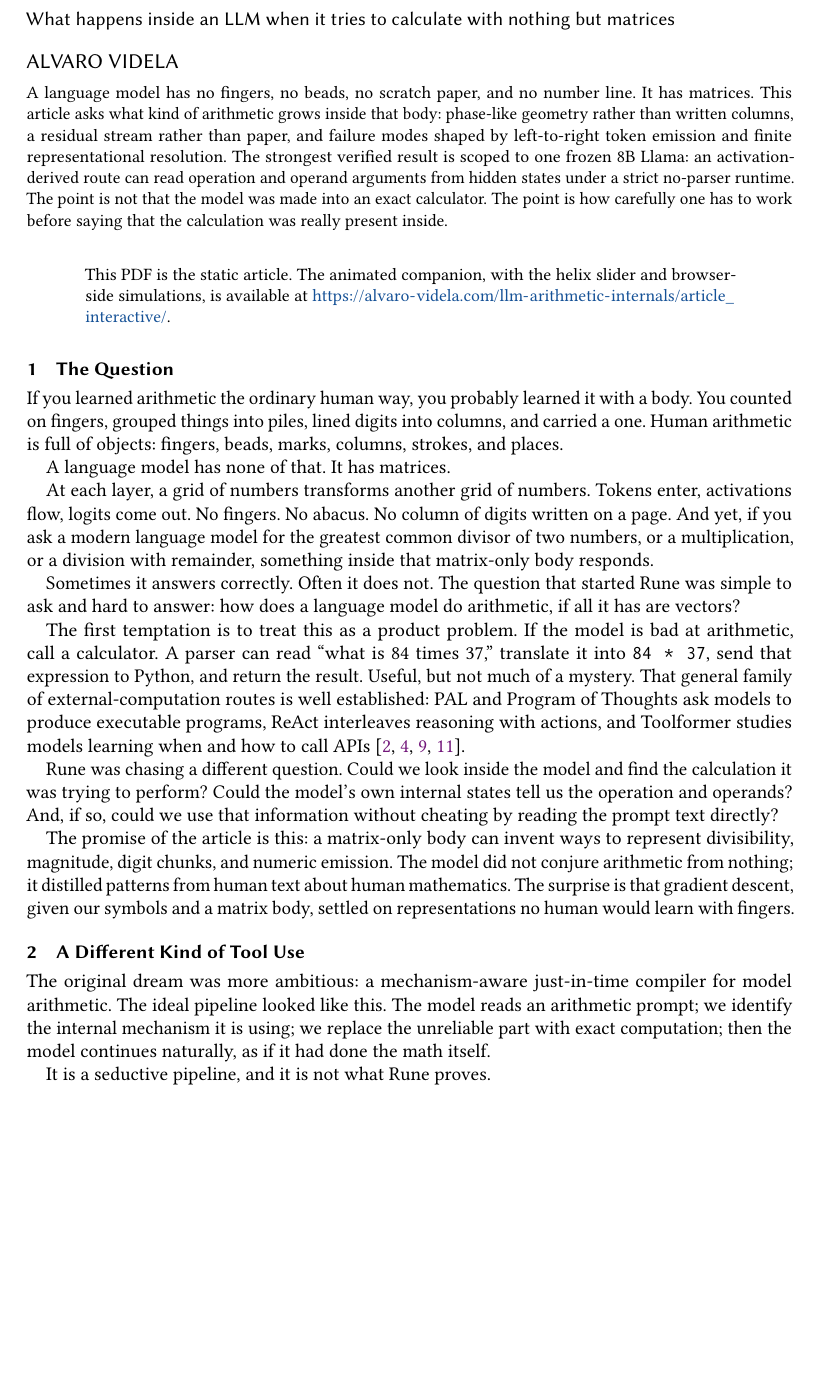
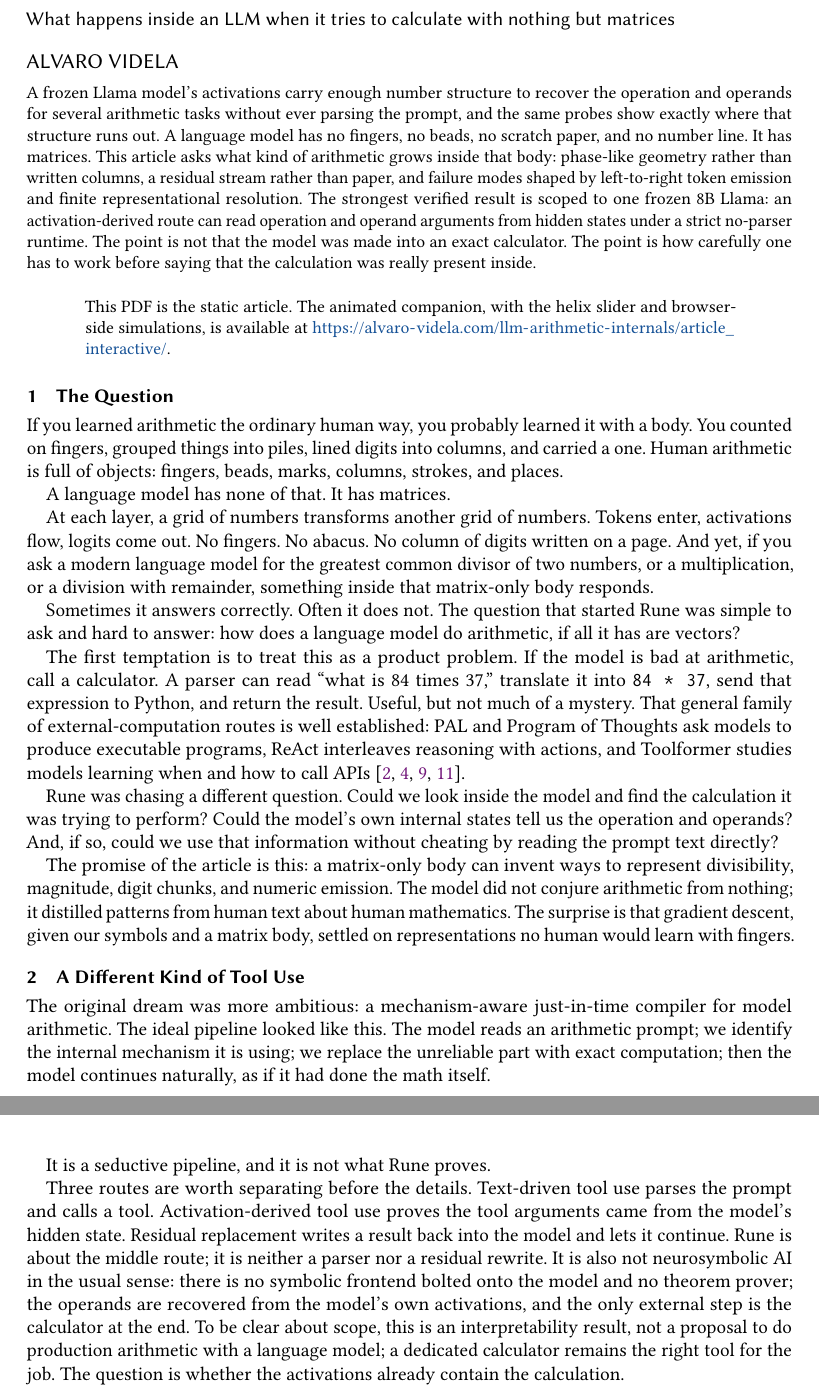
Before and after one commit to videlalvaro/llm-arithmetic-internals, a LaTeX paper (docs/article_latex/rune_matrix_arithmetic_article.tex): part of page 1 of 11 before the commit and two parts of pages 1 and 2 of 12 after it, the two joined at a grey line, cut so that both start at the same text, the shorter picture padded with empty space. Compiled offline with pdfLaTeX.

Commit message:
article: lead abstract with scoped result; add three-routes, neurosymbolic, and scope framing
Reflects new tracked-change prose from ACM edit pass into latex/html sources. Pre-empts common misreads (tool-call vs activation route, energy cost, neurosymbolic).

```diff
--- a/docs/article_latex/rune_matrix_arithmetic_article.tex
+++ b/docs/article_latex/rune_matrix_arithmetic_article.tex
@@ -22,6 +22,9 @@
 \makeatother
 
 \begin{abstract}
+A frozen Llama model's activations carry enough number structure to recover
+the operation and operands for several arithmetic tasks without ever parsing the
+prompt, and the same probes show exactly where that structure runs out.
 A language model has no fingers, no beads, no scratch paper, and no number
 line. It has matrices. This article asks what kind of arithmetic grows inside
 that body: phase-like geometry rather than written columns, a residual stream
@@ -101,6 +104,18 @@ the unreliable part with exact computation; then the model continues naturally,
 as if it had done the math itself.
 
 It is a seductive pipeline, and it is not what Rune proves.
+
+Three routes are worth separating before the details. Text-driven tool use
+parses the prompt and calls a tool. Activation-derived tool use proves the tool
+arguments came from the model's hidden state. Residual replacement writes a
+result back into the model and lets it continue. Rune is about the middle route;
+it is neither a parser nor a residual rewrite. It is also not neurosymbolic AI
+in the usual sense: there is no symbolic frontend bolted onto the model and no
+theorem prover; the operands are recovered from the model's own activations, and
+the only external step is the calculator at the end. To be clear about scope,
+this is an interpretability result, not a proposal to do production arithmetic
+with a language model; a dedicated calculator remains the right tool for the
+job. The question is whether the activations already contain the calculation.
 
 What survived the experiments was narrower, but more interesting than ordinary
 tool use. In a frozen Llama model, internal activations expose enough structure
```
Also changed, not shown: 1 other file.
